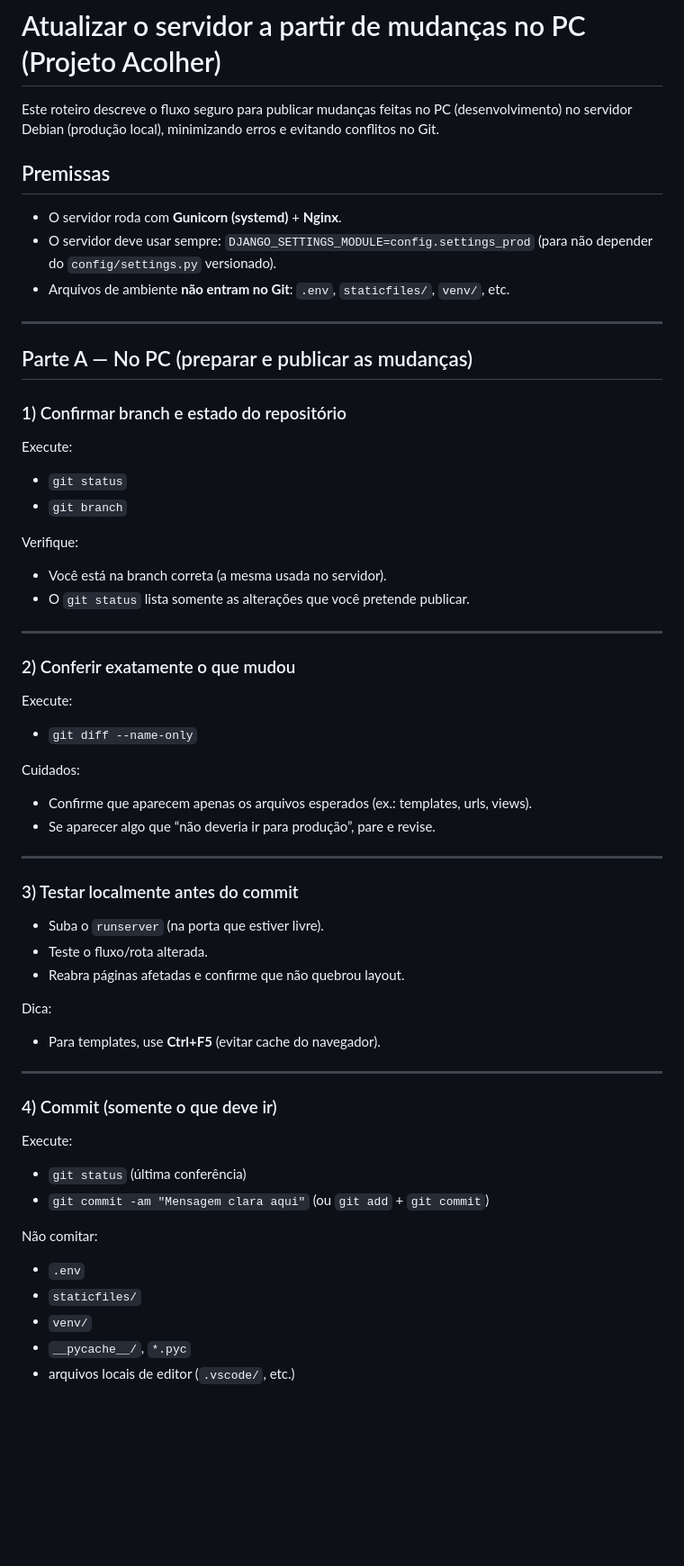
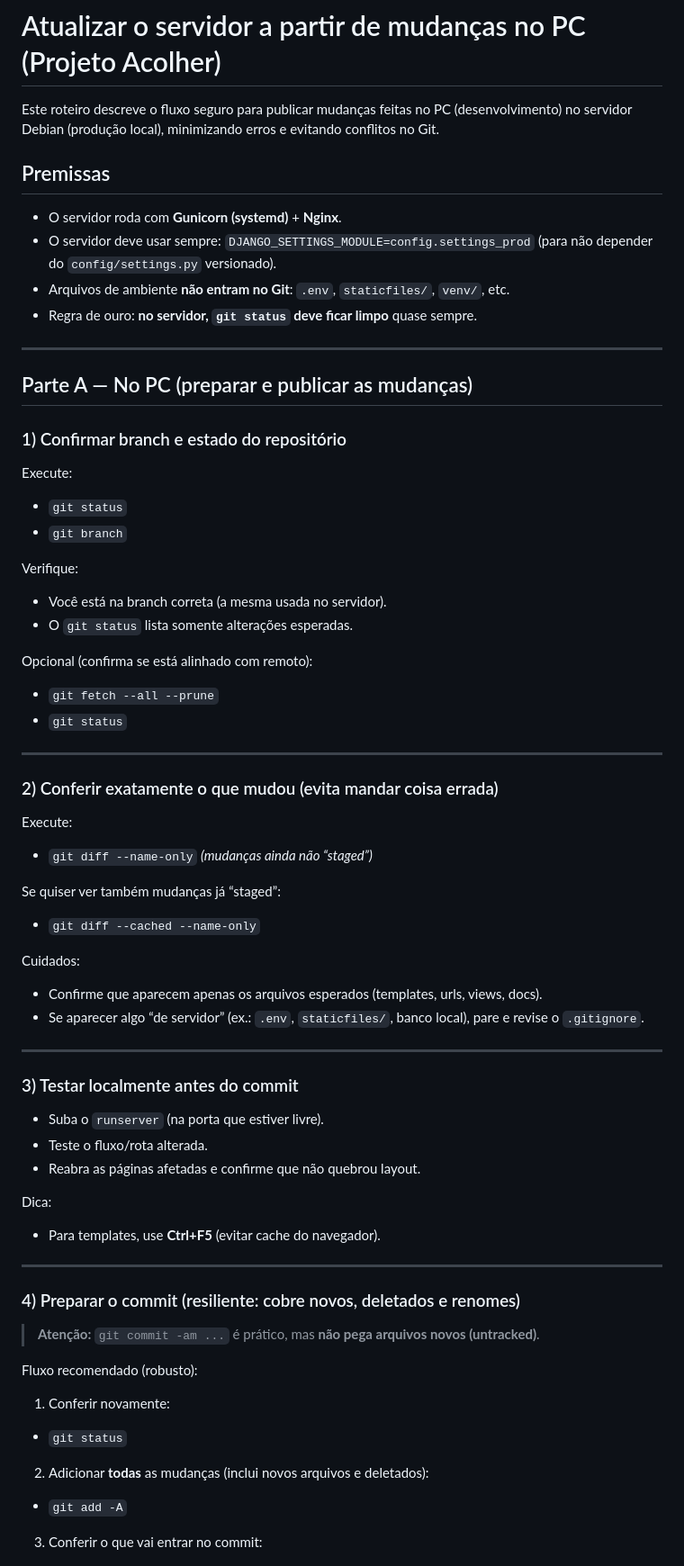
Before and after one commit to titoufu/ProjetoAcolher, a Markdown page: docs/deploy-atualizacao-servidor.md, the part around one of its changes. Shown at 90% size. Rendered like a GitHub page; blank space fills up the shorter version.

Commit message:
docs: atualizar README apenas

```diff
--- a/docs/deploy-atualizacao-servidor.md
+++ b/docs/deploy-atualizacao-servidor.md
@@ -1,58 +1,79 @@
 # Atualizar o servidor a partir de mudanças no PC (Projeto Acolher)
 
-Este roteiro descreve o fluxo seguro para publicar mudanças feitas no PC (desenvolvimento)
-no servidor Debian (produção local), minimizando erros e evitando conflitos no Git.
+Este roteiro descreve o fluxo seguro para publicar mudanças feitas no PC (desenvolvimento) no servidor Debian (produção local), minimizando erros e evitando conflitos no Git.
 
 ## Premissas
 
-- O servidor roda com **Gunicorn (systemd)** + **Nginx**.
-- O servidor deve usar sempre: `DJANGO_SETTINGS_MODULE=config.settings_prod`
-  (para não depender do `config/settings.py` versionado).
-- Arquivos de ambiente **não entram no Git**: `.env`, `staticfiles/`, `venv/`, etc.
+* O servidor roda com **Gunicorn (systemd)** + **Nginx**.
+* O servidor deve usar sempre: `DJANGO_SETTINGS_MODULE=config.settings_prod` (para não depender do `config/settings.py` versionado).
+* Arquivos de ambiente **não entram no Git**: `.env`, `staticfiles/`, `venv/`, etc.
+* Regra de ouro: **no servidor, `git status` deve ficar limpo** quase sempre.
 
 ---
 
 ## Parte A — No PC (preparar e publicar as mudanças)
 
 ### 1) Confirmar branch e estado do repositório
+
 Execute:
-- `git status`
-- `git branch`
+
+* `git status`
+* `git branch`
 
 Verifique:
-- Você está na branch correta (a mesma usada no servidor).
-- O `git status` lista somente as alterações que você pretende publicar.
+
+* Você está na branch correta (a mesma usada no servidor).
+* O `git status` lista somente alterações esperadas.
+
+Opcional (confirma se está alinhado com remoto):
+
+* `git fetch --all --prune`
+* `git status`
 
 ---
 
-### 2) Conferir exatamente o que mudou
+### 2) Conferir exatamente o que mudou (evita mandar coisa errada)
+
 Execute:
-- `git diff --name-only`
+
+* `git diff --name-only`  *(mudanças ainda não “staged”)*
+
+Se quiser ver também mudanças já “staged”:
+
+* `git diff --cached --name-only`
 
 Cuidados:
-- Confirme que aparecem apenas os arquivos esperados (ex.: templates, urls, views).
-- Se aparecer algo que “não deveria ir para produção”, pare e revise.
+
+* Confirme que aparecem apenas os arquivos esperados (templates, urls, views, docs).
+* Se aparecer algo “de servidor” (ex.: `.env`, `staticfiles/`, banco local), pare e revise o `.gitignore`.
 
 ---
 
 ### 3) Testar localmente antes do commit
-- Suba o `runserver` (na porta que estiver livre).
-- Teste o fluxo/rota alterada.
-- Reabra páginas afetadas e confirme que não quebrou layout.
+
+* Suba o `runserver` (na porta que estiver livre).
+* Teste o fluxo/rota alterada.
+* Reabra as páginas afetadas e confirme que não quebrou layout.
 
 Dica:
-- Para templates, use **Ctrl+F5** (evitar cache do navegador).
+
+* Para templates, use **Ctrl+F5** (evitar cache do navegador).
 
 ---
 
-### 4) Commit (somente o que deve ir)
-Execute:
-- `git status` (última conferência)
-- `git commit -am "Mensagem clara aqui"` (ou `git add` + `git commit`)
+### 4) Preparar o commit (resiliente: cobre novos, deletados e renomes)
 
-Não comitar:
-- `.env`
-- `staticfiles/`
-- `venv/`
-- `__pycache__/`, `*.pyc`
-- arquivos locais de editor (`.vscode/`, etc.)
+> **Atenção:** `git commit -am ...` é prático, mas **não pega arquivos novos (untracked)**.
+
+Fluxo recomendado (robusto):
+
+1. Conferir novamente:
+
+* `git status`
+
+2. Adicionar **todas** as mudanças (inclui novos arquivos e deletados):
+
+* `git add -A`
+
+3. Conferir o que vai entrar no commit:
+
```
Also changed, not shown: other parts of docs/deploy-atualizacao-servidor.md (+99 -45 lines).
